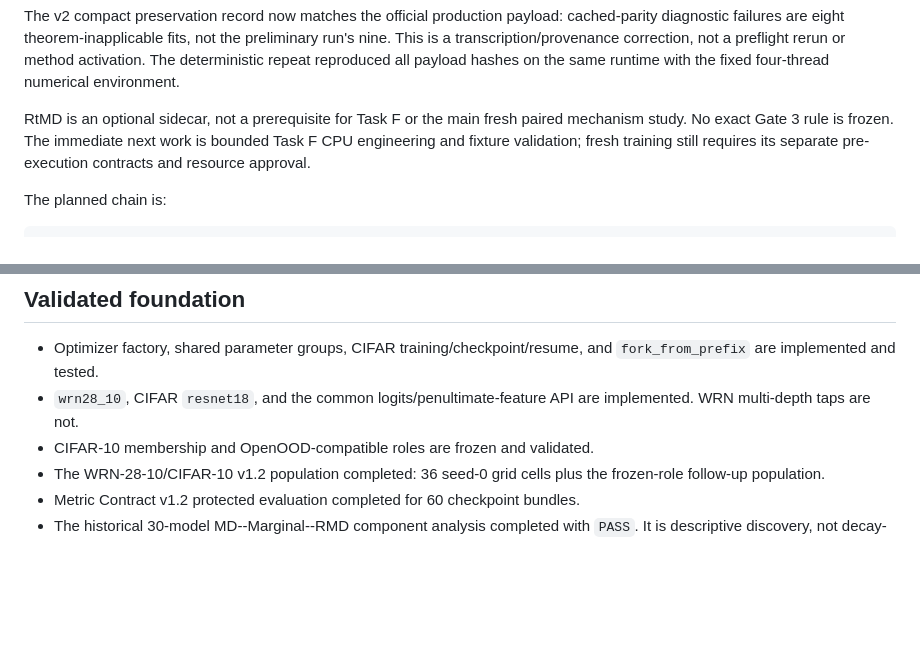
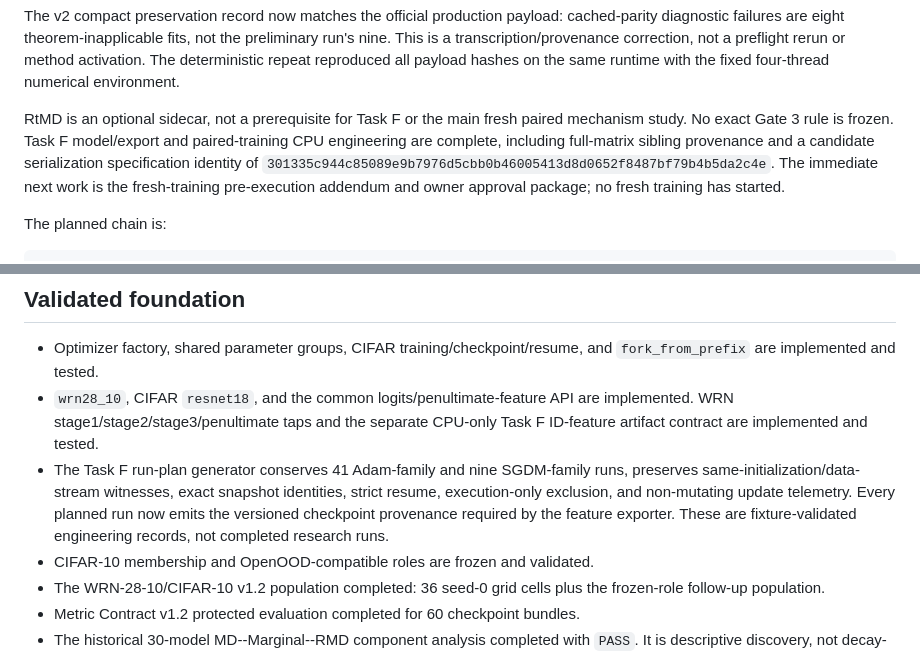
Before and after one commit to contra333/2026-_0707, a Markdown page: docs/STATUS.md, 2 parts joined by grey strips. Drawn GitHub-style; blank space fills up the shorter version.

Commit message:
Document completed Task F CPU engineering

```diff
--- a/docs/STATUS.md
+++ b/docs/STATUS.md
@@ -21,9 +21,12 @@ all payload hashes on the same runtime with the fixed four-thread numerical
 environment.
 
 RtMD is an optional sidecar, not a prerequisite for Task F or the main fresh
-paired mechanism study. No exact Gate 3 rule is frozen. The immediate next
-work is bounded Task F CPU engineering and fixture validation; fresh training
-still requires its separate pre-execution contracts and resource approval.
+paired mechanism study. No exact Gate 3 rule is frozen. Task F model/export
+and paired-training CPU engineering are complete, including full-matrix
+sibling provenance and a candidate serialization specification identity of
+`301335c944c85089e9b7976d5cbb0b46005413d8d0652f8487bf79b4b5da2c4e`.
+The immediate next work is the fresh-training pre-execution addendum and owner
+approval package; no fresh training has started.
 
 The planned chain is:
 
@@ -45,7 +48,14 @@ same initialization and data stream
 - Optimizer factory, shared parameter groups, CIFAR training/checkpoint/resume, and
   `fork_from_prefix` are implemented and tested.
 - `wrn28_10`, CIFAR `resnet18`, and the common logits/penultimate-feature API are
-  implemented. WRN multi-depth taps are not.
+  implemented. WRN stage1/stage2/stage3/penultimate taps and the separate
+  CPU-only Task F ID-feature artifact contract are implemented and tested.
+- The Task F run-plan generator conserves 41 Adam-family and nine SGDM-family
+  runs, preserves same-initialization/data-stream witnesses, exact snapshot
+  identities, strict resume, execution-only exclusion, and non-mutating update
+  telemetry. Every planned run now emits the versioned checkpoint provenance
+  required by the feature exporter. These are fixture-validated engineering
+  records, not completed research runs.
 - CIFAR-10 membership and OpenOOD-compatible roles are frozen and validated.
 - The WRN-28-10/CIFAR-10 v1.2 population completed: 36 seed-0 grid cells plus the
   frozen-role follow-up population.
```
Also changed, not shown: docs/reference_cards/13_active_paper_protocol.md (+11 -7 lines).
